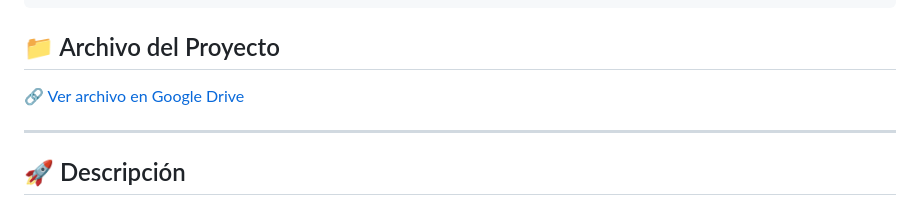
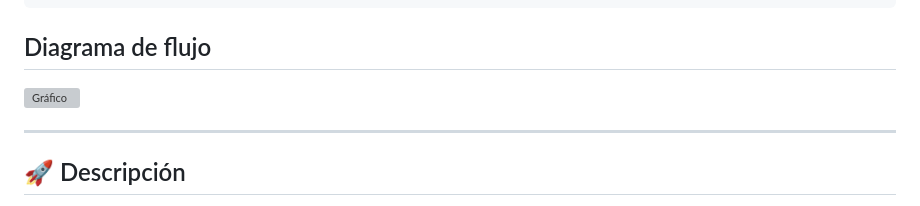
Before and after one commit to jeicy11/multimedia, a Markdown page: README.md, the part around the change. GitHub-like rendering; grey boxes are pictures that could not be loaded.

```diff
--- a/README.md
+++ b/README.md
@@ -121,9 +121,9 @@ C:\XAMPP\HTDOCS\PROYECTOUMSADOS
 
 
 
-## 📁 Archivo del Proyecto
+## Diagrama de flujo
 
-🔗 [Ver archivo en Google Drive](https://drive.google.com/file/d/1nR95-qcEX_gaVqMmSv7hOmQuwVWgapqj/view?usp=drive_link)
+![Gráfico](https://drive.google.com/uc?export=view&id=1nR95-qcEX_gaVqMmSv7hOmQuwVWgapqj)
 
 ---
 
```
